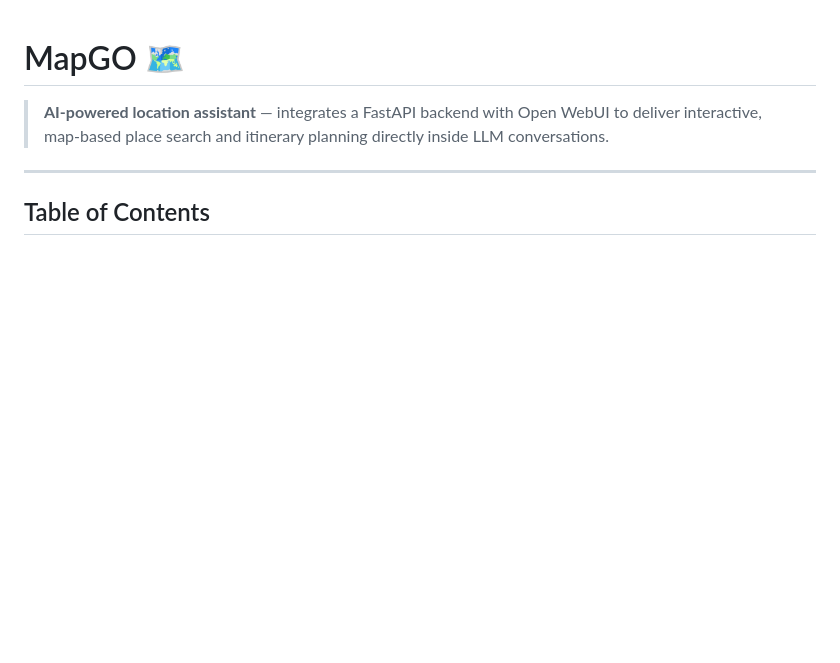
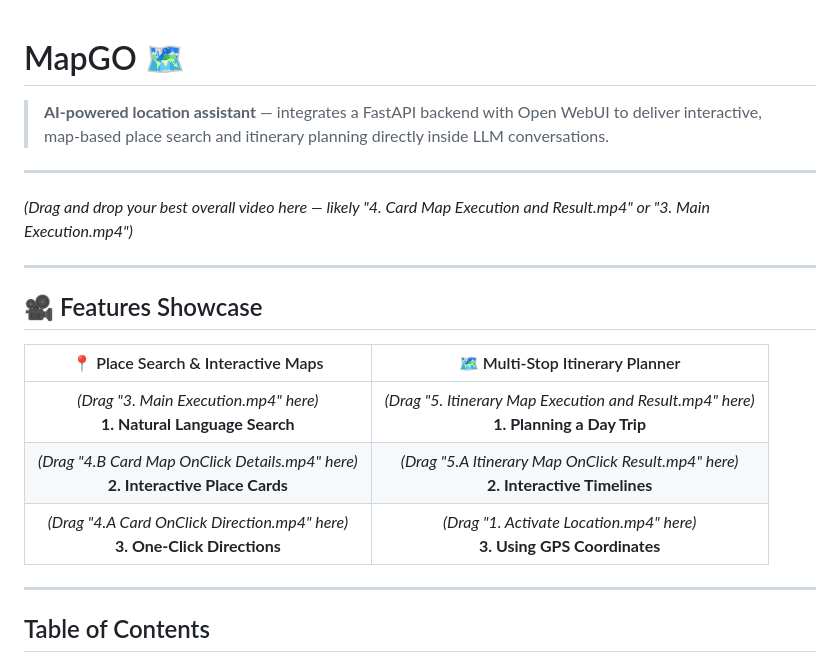
Before and after one commit to FelixMatrixar/open-webui-mapgo, a Markdown page: README.md, the part around the change. Rendered like a GitHub page; blank space fills up the shorter version.

Commit message:
Add features showcase section to README.md with video placeholders for place search and itinerary planner

```diff
--- a/README.md
+++ b/README.md
@@ -1,6 +1,19 @@
 # MapGO 🗺️
 
 > **AI-powered location assistant** — integrates a FastAPI backend with Open WebUI to deliver interactive, map-based place search and itinerary planning directly inside LLM conversations.
+
+---
+*(Drag and drop your best overall video here — likely "4. Card Map Execution and Result.mp4" or "3. Main Execution.mp4")*
+
+---
+
+## 🎥 Features Showcase
+
+| 📍 Place Search & Interactive Maps | 🗺️ Multi-Stop Itinerary Planner |
+|:---:|:---:|
+| *(Drag "3. Main Execution.mp4" here)* <br> **1. Natural Language Search** | *(Drag "5. Itinerary Map Execution and Result.mp4" here)* <br> **1. Planning a Day Trip** |
+| *(Drag "4.B Card Map OnClick Details.mp4" here)* <br> **2. Interactive Place Cards** | *(Drag "5.A Itinerary Map OnClick Result.mp4" here)* <br> **2. Interactive Timelines** |
+| *(Drag "4.A Card OnClick Direction.mp4" here)* <br> **3. One-Click Directions** | *(Drag "1. Activate Location.mp4" here)* <br> **3. Using GPS Coordinates** |
 
 ---
 
```
